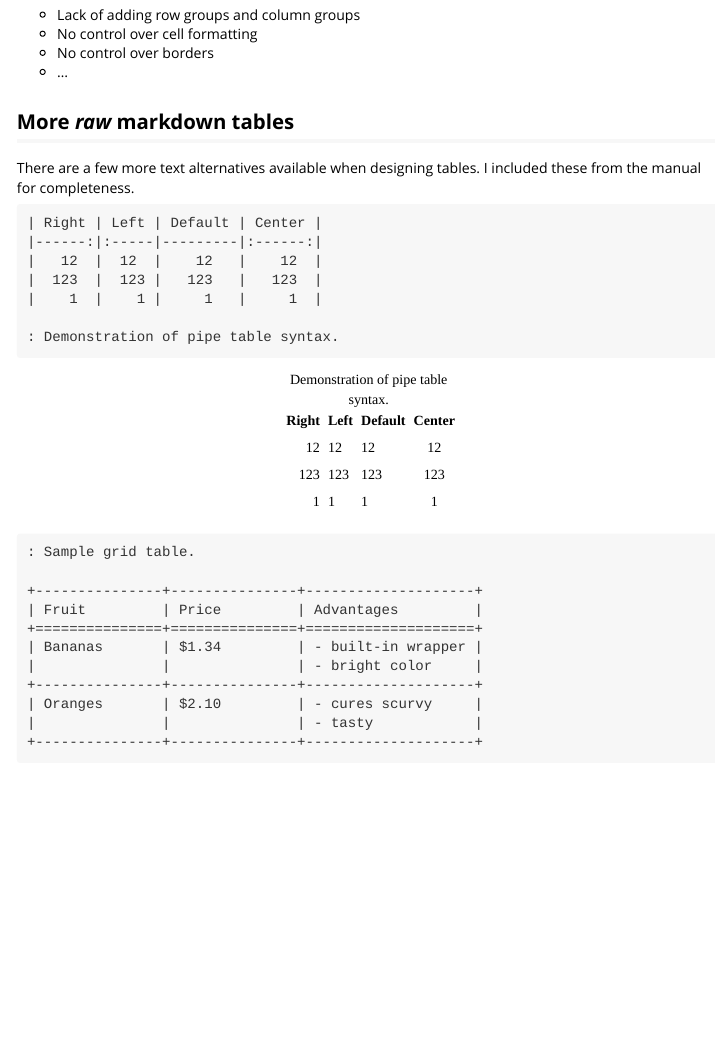
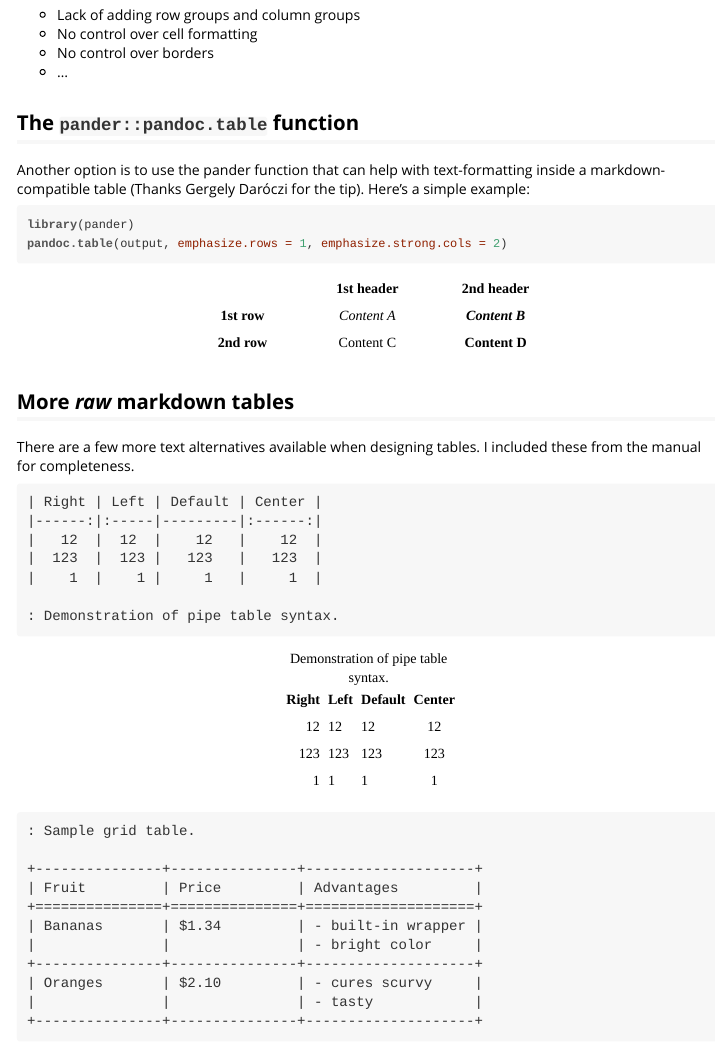
Before and after one commit to gforge/htmlTable, an R Markdown document (inst/doc/tables.Rmd): the page in a window 1100 px wide, from 11610 px down before the commit and from 11440 px down after it, so that both start at the same text. The pictures show the output file inst/doc/tables.html that the author committed with the source, opened offline; long lines of code are wrapped.

Commit message:
Added pander example and rebuilt vignettes

````diff
--- a/inst/doc/tables.Rmd
+++ b/inst/doc/tables.Rmd
@@ -355,6 +355,17 @@ The advantage with the `kable` function is that it outputs true markdown tables
 * No control over borders
 * ...
 
+The `pander::pandoc.table` function
+-----------------------------------
+
+Another option is to use the pander function that can help with text-formatting inside a markdown-compatible table (Thanks Gergely Daróczi for the tip). Here's a simple example:
+
+```{r, results='asis'}
+library(pander)
+pandoc.table(output, emphasize.rows = 1, emphasize.strong.cols = 2)
+```
+
+
 More *raw* markdown tables
 --------------------------
 
````
Also changed, not shown: inst/doc/tables.R (+4 -0 lines), vignettes/tables.Rmd (+11 -0 lines), inst/doc/general.html, inst/doc/tables.html.
